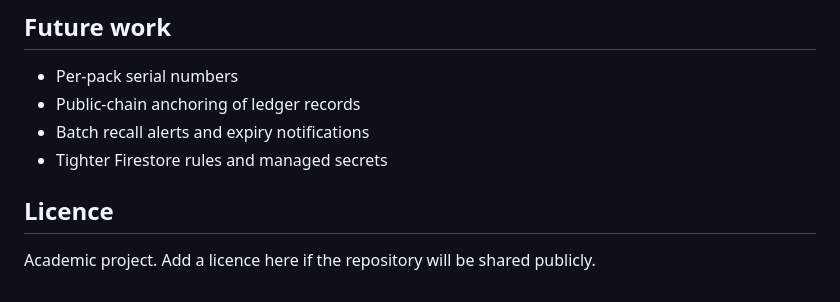
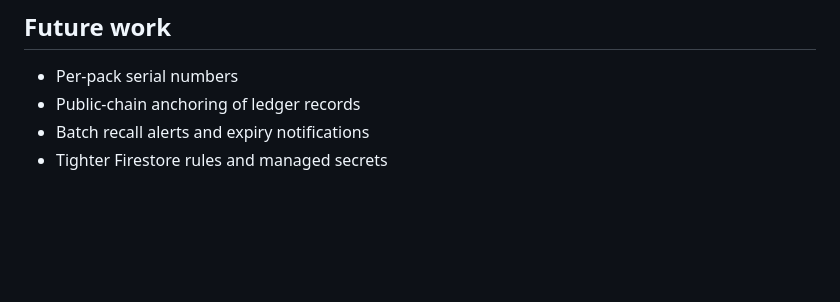
Before and after one commit to HusainMamoojee/pharma-chain, a Markdown page: README.md, the part around the change. Drawn GitHub-style; blank space fills up the shorter version.

Commit message:
Delete licence section from README
Removed the licence section from the README.

```diff
--- a/README.md
+++ b/README.md
@@ -114,7 +114,3 @@ lib/
 - Public-chain anchoring of ledger records
 - Batch recall alerts and expiry notifications
 - Tighter Firestore rules and managed secrets
-
-## Licence
-
-Academic project. Add a licence here if the repository will be shared publicly.
```
